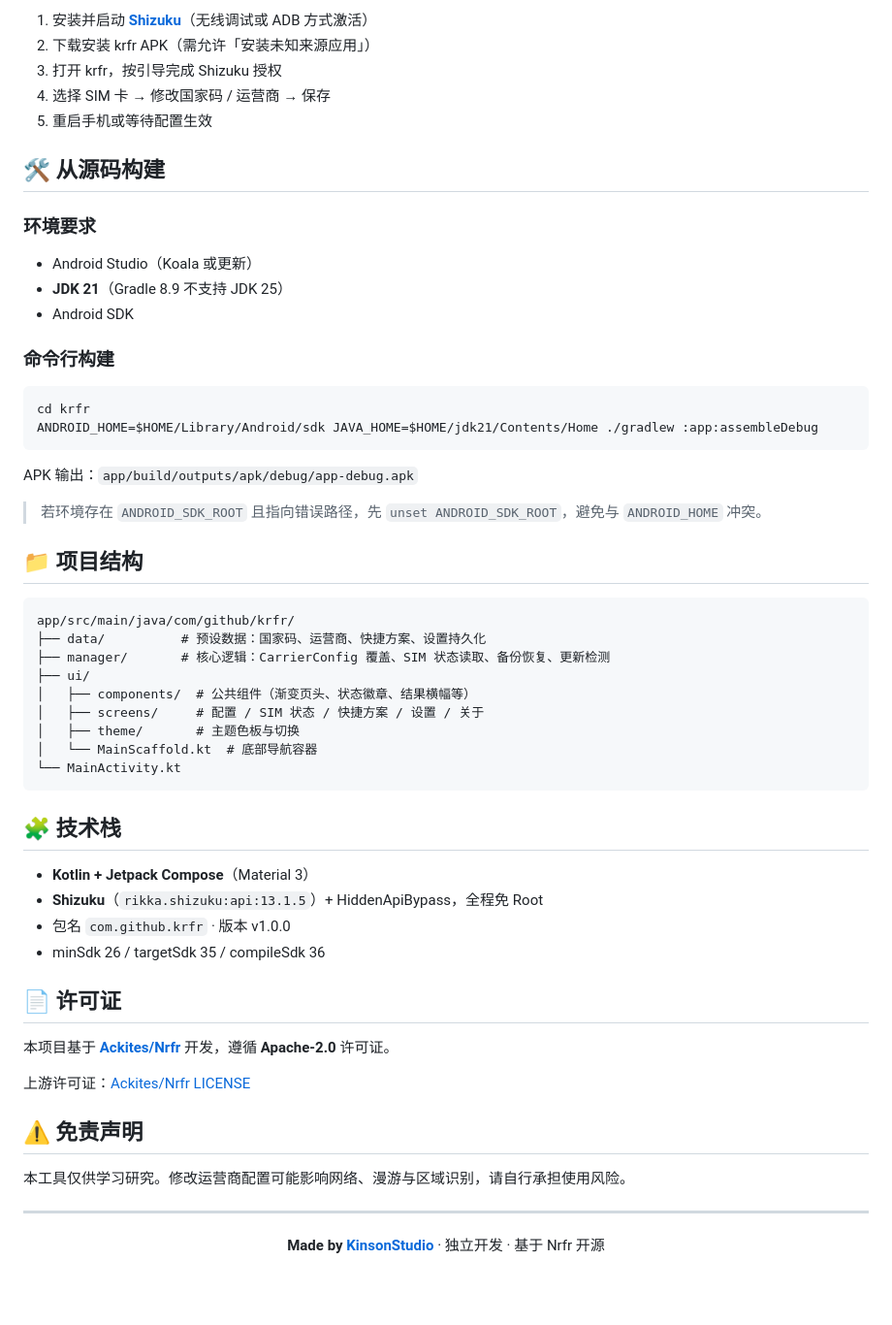
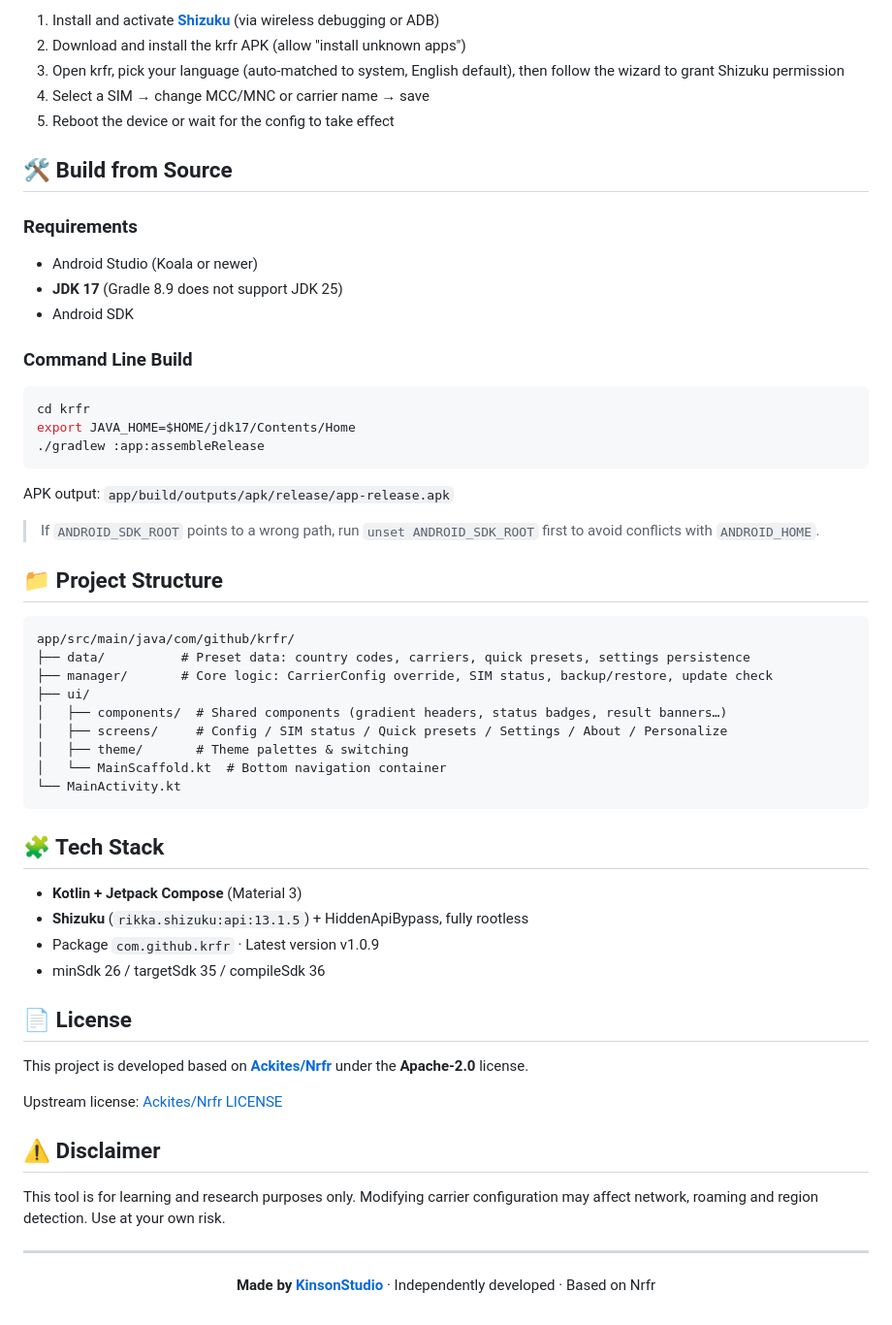
Before and after one commit to kinsonstudio/krfr, a Markdown page: README.md, the part around one of its changes. Shown at 97% size. GitHub-like rendering; blank space fills up the shorter version.

Commit message:
README 三语版：默认英文，支持简体/繁體中文切换（标题下方语言选择）

````diff
--- a/README.md
+++ b/README.md
@@ -57,64 +71,65 @@
 
-1. 安装并启动 **[Shizuku](https://github.com/RikkaApps/Shizuku)**（无线调试或 ADB 方式激活）
-2. 下载安装 krfr APK（需允许「安装未知来源应用」）
-3. 打开 krfr，按引导完成 Shizuku 授权
-4. 选择 SIM 卡 → 修改国家码 / 运营商 → 保存
-5. 重启手机或等待配置生效
+1. Install and activate **[Shizuku](https://github.com/RikkaApps/Shizuku)** (via wireless debugging or ADB)
+2. Download and install the krfr APK (allow "install unknown apps")
+3. Open krfr, pick your language (auto-matched to system, English default), then follow the wizard to grant Shizuku permission
+4. Select a SIM → change MCC/MNC or carrier name → save
+5. Reboot the device or wait for the config to take effect
 
-## 🛠 从源码构建
+## 🛠 Build from Source
 
-### 环境要求
+### Requirements
 
-- Android Studio（Koala 或更新）
-- **JDK 21**（Gradle 8.9 不支持 JDK 25）
+- Android Studio (Koala or newer)
+- **JDK 17** (Gradle 8.9 does not support JDK 25)
 - Android SDK
 
-### 命令行构建
+### Command Line Build
 
 ```bash
 cd krfr
-ANDROID_HOME=$HOME/Library/Android/sdk JAVA_HOME=$HOME/jdk21/Contents/Home ./gradlew :app:assembleDebug
+export JAVA_HOME=$HOME/jdk17/Contents/Home
+./gradlew :app:assembleRelease
 ```
 
-APK 输出：`app/build/outputs/apk/debug/app-debug.apk`
+APK output: `app/build/outputs/apk/release/app-release.apk`
 
-> 若环境存在 `ANDROID_SDK_ROOT` 且指向错误路径，先 `unset ANDROID_SDK_ROOT`，避免与 `ANDROID_HOME` 冲突。
+> If `ANDROID_SDK_ROOT` points to a wrong path, run `unset ANDROID_SDK_ROOT` first to avoid conflicts with `ANDROID_HOME`.
 
-## 📁 项目结构
+## 📁 Project Structure
 
 ```
 app/src/main/java/com/github/krfr/
-├── data/          # 预设数据：国家码、运营商、快捷方案、设置持久化
-├── manager/       # 核心逻辑：CarrierConfig 覆盖、SIM 状态读取、备份恢复、更新检测
+├── data/          # Preset data: country codes, carriers, quick presets, settings persistence
+├── manager/       # Core logic: CarrierConfig override, SIM status, backup/restore, update check
 ├── ui/
-│   ├── components/  # 公共组件（渐变页头、状态徽章、结果横幅等）
-│   ├── screens/     # 配置 / SIM 状态 / 快捷方案 / 设置 / 关于
-│   ├── theme/       # 主题色板与切换
-│   └── MainScaffold.kt  # 底部导航容器
+│   ├── components/  # Shared components (gradient headers, status badges, result banners…)
+│   ├── screens/     # Config / SIM status / Quick presets / Settings / About / Personalize
+│   ├── theme/       # Theme palettes & switching
+│   └── MainScaffold.kt  # Bottom navigation container
 └── MainActivity.kt
 ```
 
-## 🧩 技术栈
+## 🧩 Tech Stack
 
-- **Kotlin + Jetpack Compose**（Material 3）
-- **Shizuku**（`rikka.shizuku:api:13.1.5`）+ HiddenApiBypass，全程免 Root
-- 包名 `com.github.krfr` · 版本 v1.0.0
+- **Kotlin + Jetpack Compose** (Material 3)
+- **Shizuku** (`rikka.shizuku:api:13.1.5`) + HiddenApiBypass, fully rootless
+- Package `com.github.krfr` · Latest version v1.0.9
 - minSdk 26 / targetSdk 35 / compileSdk 36
 
-## 📄 许可证
+## 📄 License
 
-本项目基于 **[Ackites/Nrfr](https://github.com/Ackites/Nrfr)** 开发，遵循 **Apache-2.0** 许可证。
+This project is developed based on **[Ackites/Nrfr](https://github.com/Ackites/Nrfr)** under the **Apache-2.0** license.
 
-上游许可证：[Ackites/Nrfr LICENSE](https://github.com/Ackites/Nrfr/blob/master/LICENSE)
+Upstream license: [Ackites/Nrfr LICENSE](https://github.com/Ackites/Nrfr/blob/master/LICENSE)
 
-## ⚠️ 免责声明
+## ⚠️ Disclaimer
 
-本工具仅供学习研究。修改运营商配置可能影响网络、漫游与区域识别，请自行承担使用风险。
+This tool is for learning and research purposes only. Modifying carrier configuration may affect network, roaming and region detection. Use at your own risk.
 
 ---
 
 <div align="center">
 
-**Made by [KinsonStudio](https://github.com/kinsonstudio)** · 独立开发 · 基于 Nrfr 开源
+**Made by [KinsonStudio](https://github.com/kinsonstudio)** · Independently developed · Based on Nrfr
 
 </div>
````
Also changed, not shown: other parts of README.md (+34 -20 lines), README.zh-CN.md (added, +135 -0 lines), README.zh-TW.md (added, +135 -0 lines).
